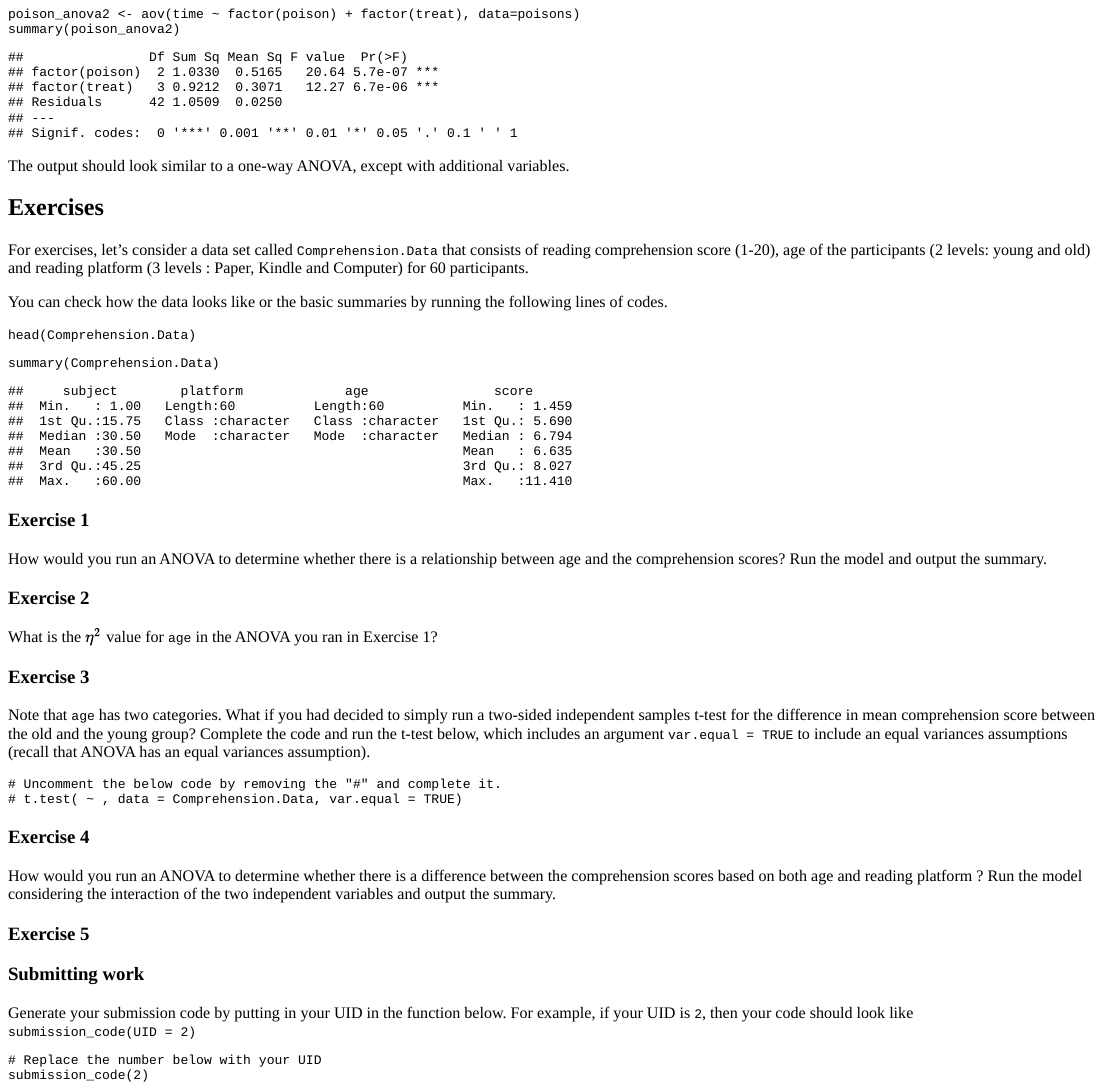
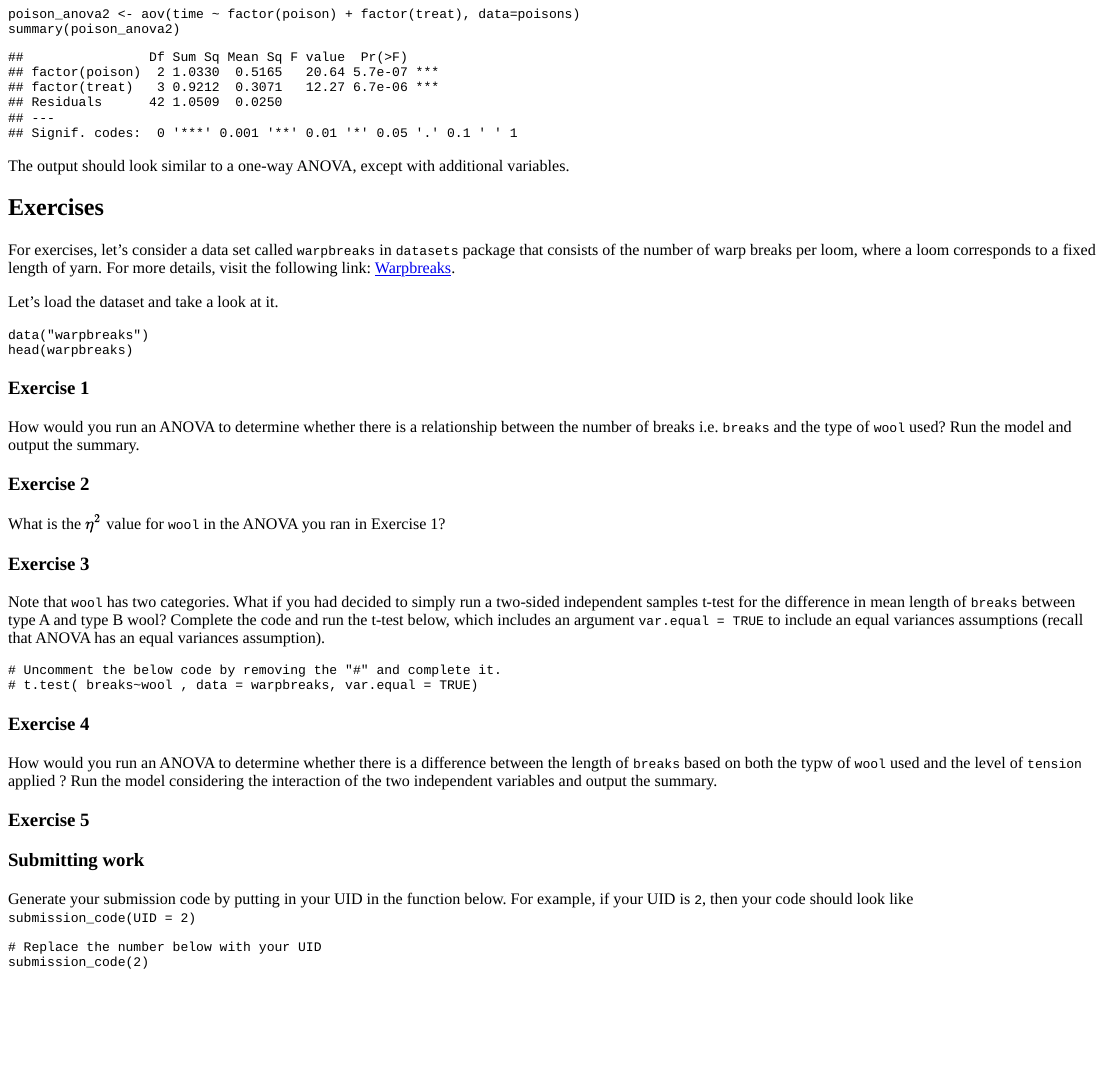
Before and after one commit to UjjayiniDas/BSOS_R_Tutorial, an R Markdown document (ANOVA/ANOVA.Rmd): the page in a window 1100 px wide, from 2680 px down. The pictures show the output file ANOVA/ANOVA.html that the author committed with the source, opened offline.

Commit message:
Fixed issues with exercise 3 and 4

````diff
--- a/ANOVA/ANOVA.Rmd
+++ b/ANOVA/ANOVA.Rmd
@@ -171,48 +172,35 @@ learnr::question("Fill in the blanks: The p-values for type of poison and type o
 
 ## Exercises
 
-For exercises, let's consider a data set called `Comprehension.Data` that consists of reading comprehension score (1-20), age of the participants (2 levels: young and old) and reading platform (3 levels : Paper, Kindle and Computer) for 60 participants.
+For exercises, let's consider a data set called `warpbreaks` in `datasets` package that consists of the number of warp breaks per loom, where a loom corresponds to a fixed length of yarn.
+For more details, visit the following link:
+[Warpbreaks](https://rdrr.io/r/datasets/warpbreaks.html).
 
-```{r echo=FALSE}
-set.seed(4234)
+Let's load the dataset and take a look at it.
 
-N.2=10 #sample size of age
-N.3=20 #sample size of reading platform
-
-Comprehension.Data <- data.frame(
- subject = seq(1,N.3*3),
- platform = c(rep("Paper", N.3), rep("Kindle", N.3), rep("Computer", N.3)),
- age = rep(c(rep("Old",N.2), rep("Young", N.2)),3),
- score = c(rnorm(N.2,10,.5),rnorm(N.2,8,.5),
-                    rnorm(N.2,6,.5),rnorm(N.2,7,.5),
-                    rnorm(N.2,2,.5),rnorm(N.2,6,.5)))
+```{r echo=TRUE}
+data("warpbreaks")
+head(warpbreaks)
 ```
 
-You can check how the data looks like or the basic summaries by running the following lines of codes.
-
-
-```{r echo=TRUE}
-head(Comprehension.Data)
-summary(Comprehension.Data)
-```
 
 ### Exercise 1
 
-How would you run an ANOVA to determine whether there is a relationship between age and the comprehension scores? Run the model and output the summary.
+How would you run an ANOVA to determine whether there is a relationship between the number of breaks i.e. `breaks` and the type of `wool` used? Run the model and output the summary.
 
 ```{r exercise1, exercise=TRUE}
 ```
 
 ```{r exercise1-check}
 grade_result(
-  pass_if(~ identical(.result, summary(aov( score~ factor(age), data = Comprehension.Data))), "Good Job!"),
+  pass_if(~ identical(.result, summary(aov( breaks~wool, data = warpbreaks))), "Good Job!"),
   fail_if(~ TRUE)
 )
 ```
 
 ### Exercise 2
 
-What is the $\eta^2$ value for `age` in the ANOVA you ran in Exercise 1?
+What is the $\eta^2$ value for `wool` in the ANOVA you ran in Exercise 1?
 
 ```{r exercise2, exercise=TRUE}
 ```
@@ -227,11 +215,11 @@ grade_result(
 
 ### Exercise 3
 
-Note that `age` has two categories. What if you had decided to simply run a two-sided independent samples t-test for the difference in mean comprehension score between the old and the young group? Complete the code and run the t-test below, which includes an argument `var.equal = TRUE` to include an equal variances assumptions (recall that ANOVA has an equal variances assumption).
+Note that `wool` has two categories. What if you had decided to simply run a two-sided independent samples t-test for the difference in mean length of `breaks` between type A and type B wool? Complete the code and run the t-test below, which includes an argument `var.equal = TRUE` to include an equal variances assumptions (recall that ANOVA has an equal variances assumption).
 
 ```{r exercise3, exercise=TRUE}
 # Uncomment the below code by removing the "#" and complete it.
-# t.test( ~ , data = Comprehension.Data, var.equal = TRUE)
+# t.test( breaks~wool , data = warpbreaks, var.equal = TRUE)
 ```
 
 ```{r exercise3-question}
@@ -246,14 +234,14 @@ learnr::question("Looking at the p-values, how do they compare?",
 
 ### Exercise 4
 
-How would you run an ANOVA to determine whether there is a difference between the comprehension scores based on both age and reading platform ? Run the model considering the interaction of the two independent variables and output the summary.
+How would you run an ANOVA to determine whether there is a difference between the length of `breaks` based on both the typw of `wool` used and the level of `tension` applied ? Run the model considering the interaction of the two independent variables and output the summary.
 
 ```{r exercise4, exercise=TRUE}
 ```
 
 ```{r exercise4-check}
 grade_result(
-  pass_if(~ identical(.result, summary(aov( score~ factor(age) * factor(platform), data=Comprehension.Data))), "Good Job!"),
+  pass_if(~ identical(.result, summary(aov( breaks~tension * wool, data=warpbreaks))), "Good Job!"),
   fail_if(~ TRUE)
 )
 ```
````
Also changed, not shown: ANOVA/ANOVA.html, ANOVA/ANOVA.Rmd (3 more changed lines).
